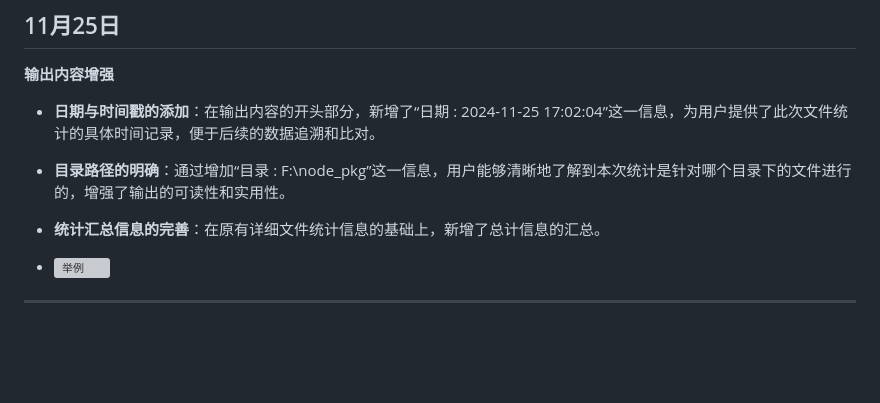
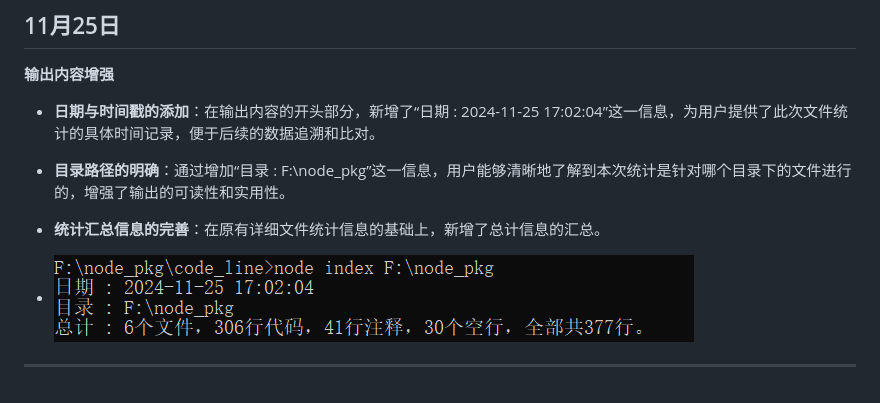
Before and after one commit to 2605323669/Vscode-Line, a Markdown page: README.md, the part around the change. GitHub-like rendering; blank space fills up the shorter version; grey boxes are pictures that could not be loaded.

```diff
--- a/README.md
+++ b/README.md
@@ -160,6 +160,6 @@
 - **目录路径的明确**：通过增加“目录 : F:\node_pkg”这一信息，用户能够清晰地了解到本次统计是针对哪个目录下的文件进行的，增强了输出的可读性和实用性。
 
 - **统计汇总信息的完善**：在原有详细文件统计信息的基础上，新增了总计信息的汇总。
-- ![举例](../img/11月25日.png)
+- ![举例](code_line/img/11月25日.png)
 
 ---
```
